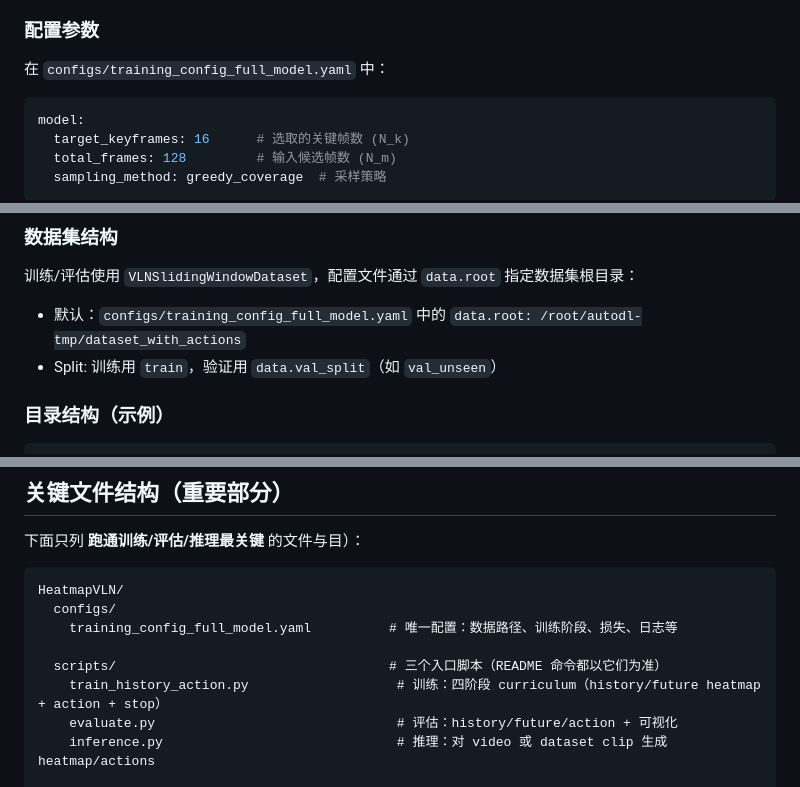
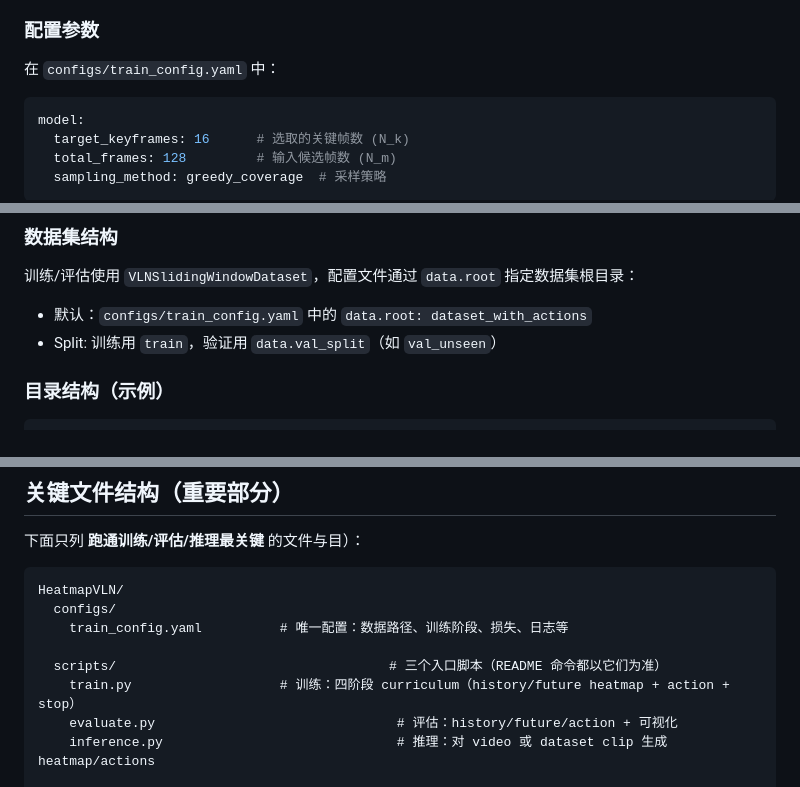
Before and after one commit to HarryFang30/HeatmapVLN, a Markdown page: README.md, 3 parts joined by grey strips. GitHub-like rendering.

````diff
--- a/README.md
+++ b/README.md
@@ -43,7 +43,7 @@ pip install -r requirements.txt
 
 ### 配置参数
 
-在 `configs/training_config_full_model.yaml` 中：
+在 `configs/train_config.yaml` 中：
 
 ```yaml
 model:
@@ -135,7 +135,7 @@ VLNSlidingWindowDataset(
 
 训练/评估使用 `VLNSlidingWindowDataset`，配置文件通过 `data.root` 指定数据集根目录：
 
-- 默认：`configs/training_config_full_model.yaml` 中的 `data.root: /root/autodl-tmp/dataset_with_actions`
+- 默认：`configs/train_config.yaml` 中的 `data.root: dataset_with_actions`
 - Split: 训练用 `train`，验证用 `data.val_split`（如 `val_unseen`）
 
 ### 目录结构（示例）
@@ -532,10 +532,10 @@ python scripts/evaluate.py \
 ```text
 HeatmapVLN/
   configs/
-    training_config_full_model.yaml          # 唯一配置：数据路径、训练阶段、损失、日志等
+    train_config.yaml          # 唯一配置：数据路径、训练阶段、损失、日志等
 
   scripts/                                   # 三个入口脚本（README 命令都以它们为准）
-    train_history_action.py                   # 训练：四阶段 curriculum（history/future heatmap + action + stop）
+    train.py                   # 训练：四阶段 curriculum（history/future heatmap + action + stop）
     evaluate.py                               # 评估：history/future/action + 可视化
     inference.py                              # 推理：对 video 或 dataset clip 生成 heatmap/actions
 
````
Also changed, not shown: other parts of README.md (+6 -6 lines).
